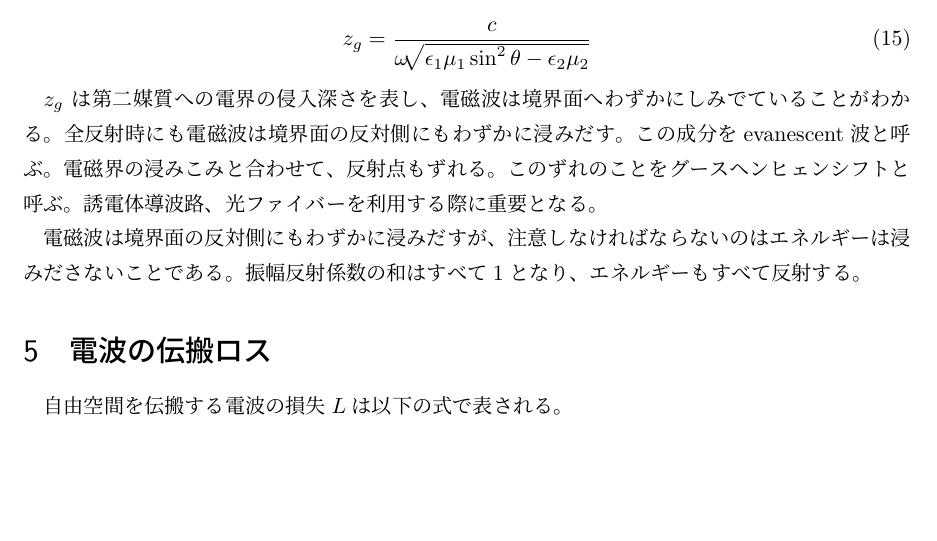
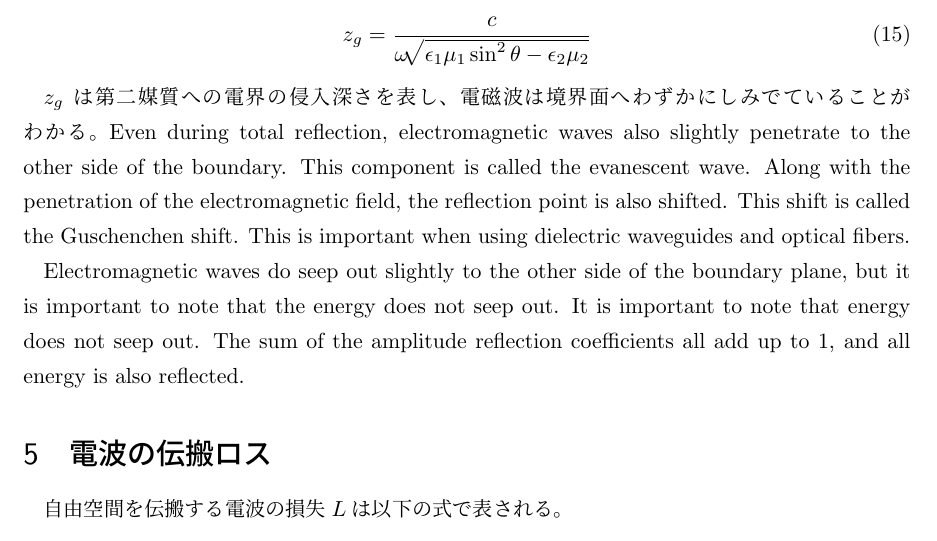
Before and after one commit to greenteabiscuit/lab-papers, a LaTeX thesis (english-ver/english-thesis.tex): part of page 3 of 5, cut so that both start at the same text, the shorter picture padded with empty space. Compiled offline with pLaTeX and dvipdfmx.

Commit message:
edit to english

```diff
--- a/english-ver/english-thesis.tex
+++ b/english-ver/english-thesis.tex
@@ -154,15 +154,21 @@ $\boldsymbol{r}$は波面の任意の点への位置ベクトルとなる。
 \end{equation}
 
 $z_g$ は第二媒質への電界の侵入深さを表し、電磁波は境界面へわずかにしみでていることがわかる。
-全反射時にも電磁波は境界面の反対側にもわずかに浸みだす。
-この成分をevanescent波と呼ぶ。
-電磁界の浸みこみと合わせて、反射点もずれる。
-このずれのことをグースヘンヒェンシフトと呼ぶ。
-誘電体導波路、光ファイバーを利用する際に重要となる。
+Even during total reflection,
+electromagnetic waves also slightly penetrate to the other side of the boundary.
+This component is called the evanescent wave.
+Along with the penetration of the electromagnetic field,
+the reflection point is also shifted.
+This shift is called the Guschenchen shift.
+This is important when using dielectric waveguides and optical fibers.
 
-電磁波は境界面の反対側にもわずかに浸みだすが、
-注意しなければならないのはエネルギーは浸みださないことである。
-振幅反射係数の和はすべて$1$となり、エネルギーもすべて反射する。
+
+Electromagnetic waves do seep out slightly
+to the other side of the boundary plane,
+but it is important to note that the energy does not seep out.
+It is important to note that energy does not seep out.
+The sum of the amplitude reflection coefficients all add up to 1,
+and all energy is also reflected.
 
 \begin{figure}
   \begin{center}
```
